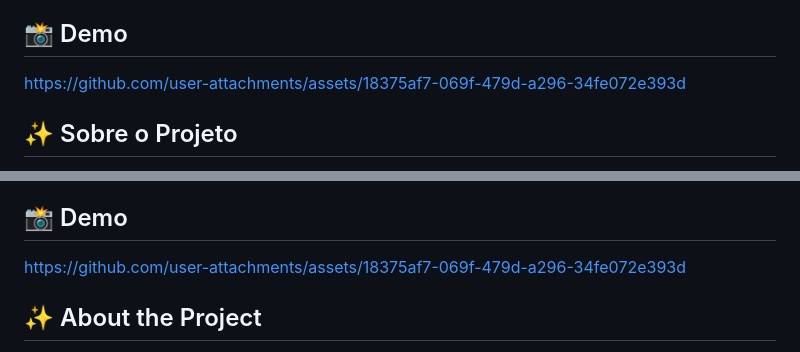
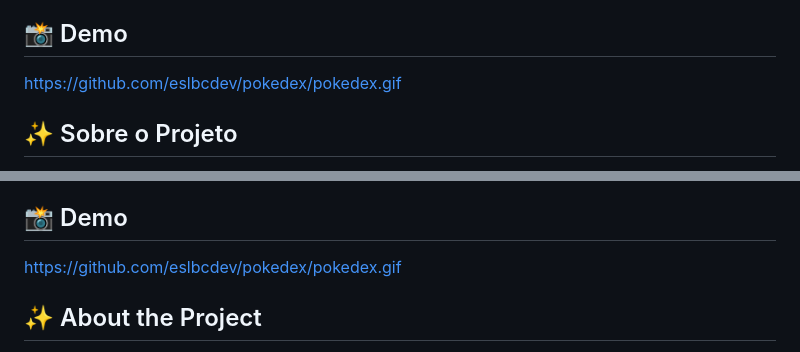
Before and after one commit to eslbcdev/pokedex, a Markdown page: README.md, 2 parts joined by grey strips. Drawn GitHub-style.

```diff
--- a/README.md
+++ b/README.md
@@ -5,7 +5,7 @@ Um projeto front-end que utiliza a PokéAPI para criar uma Pokedex funcional e e
 
 ## 📸 Demo
 
-https://github.com/user-attachments/assets/18375af7-069f-479d-a296-34fe072e393d
+https://github.com/eslbcdev/pokedex/pokedex.gif
 
 ## ✨ Sobre o Projeto
 O objetivo deste projeto foi colocar em prática o consumo de uma API RESTful pública, o tratamento de dados em formato JSON e a renderização dinâmica de elementos no HTML. A Pokedex exibe uma lista de Pokémon, onde cada card contém o nome, número, tipos e a imagem do Pokémon, com uma cor de fundo que corresponde ao seu tipo principal.
@@ -56,7 +56,7 @@ A front-end project that uses the PokéAPI to create a functional and stylish Po
 
 ## 📸 Demo
 
-https://github.com/user-attachments/assets/18375af7-069f-479d-a296-34fe072e393d
+https://github.com/eslbcdev/pokedex/pokedex.gif
 
 ## ✨ About the Project
 The goal of this project was to practice consuming a public RESTful API, handling JSON data, and dynamically rendering elements in HTML. The Pokedex displays a list of Pokémon, where each card contains the name, ID number, types, and image, with a background color corresponding to its primary type.
```
